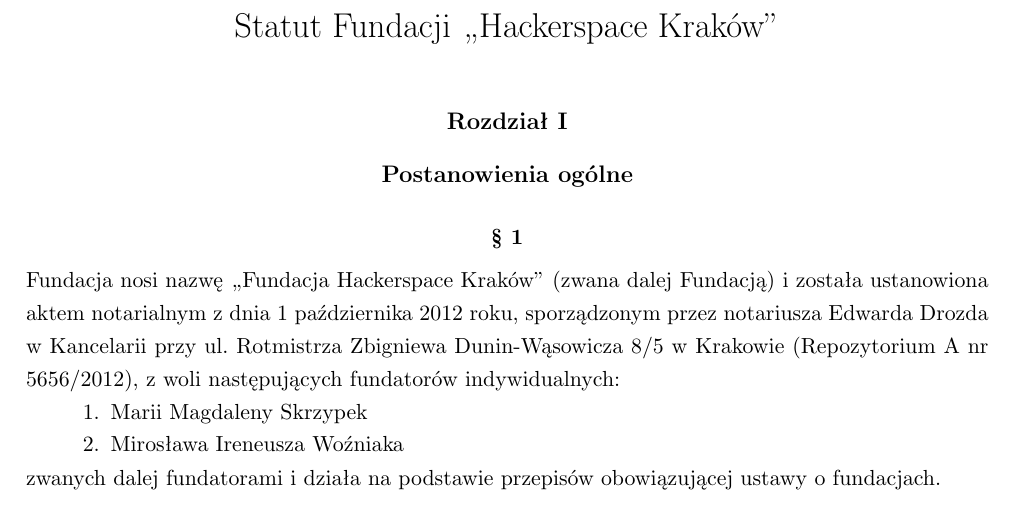
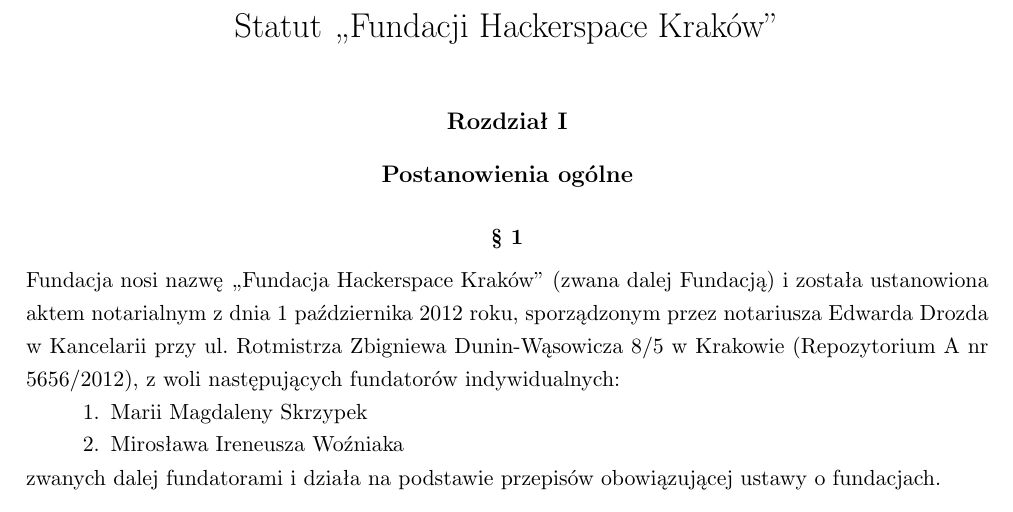
Before and after one commit to HackerspaceKRK/statut, a LaTeX document (statut.tex): part of page 1 of 6, cut so that both start at the same text. Compiled offline with pdfLaTeX.

Commit message:
Update statut.tex
Zmiana nazwy.

```diff
--- a/statut.tex
+++ b/statut.tex
@@ -62,7 +62,7 @@
 
 \begin{center}
 	\LARGE
-  Statut Fundacji „Hackerspace Kraków”
+  Statut „Fundacji Hackerspace Kraków”
 \end{center}
 
 \rozdz{Postanowienia ogólne}
```
